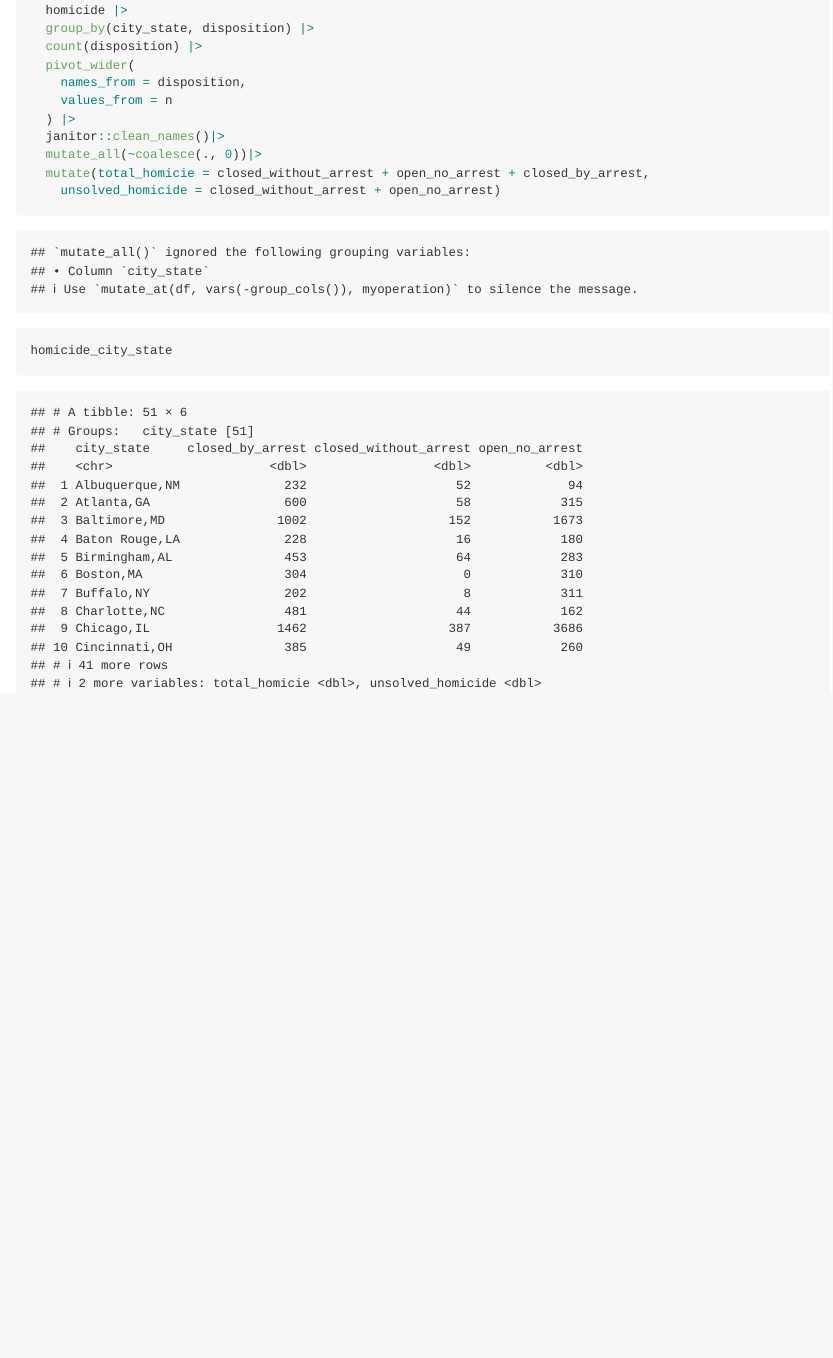
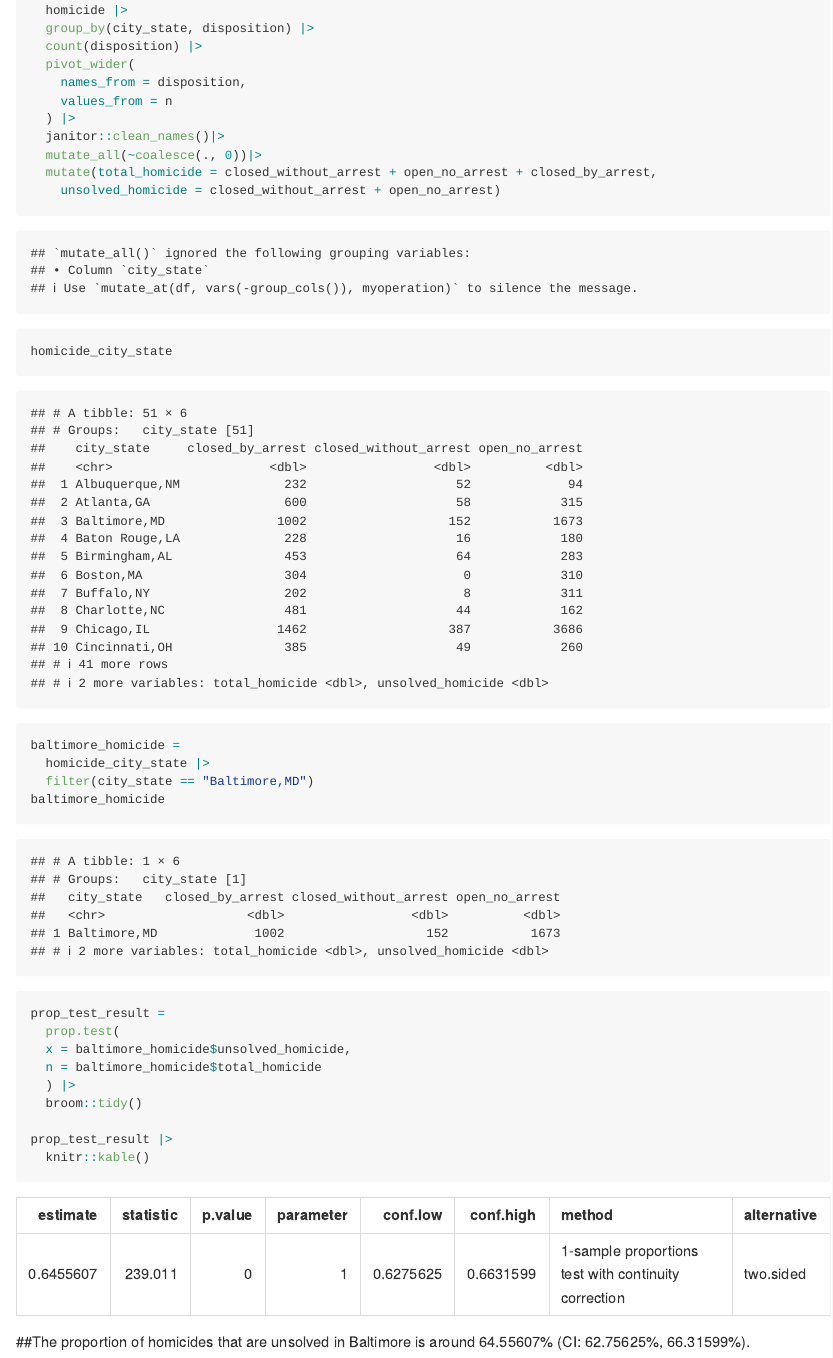
Before and after one commit to SusanChen16/p8105_hw5_rc3520, an R Markdown document (p8105_hw5_rc3520.Rmd): the page in a window 1100 px wide, from 580 px down before the commit and from 620 px down after it, so that both start at the same text. The pictures show the output file p8105_hw5_rc3520.md that the author committed with the source, drawn offline in the style of GitHub.

Commit message:
use the prop.test function to estimate the proportion of homicides that are unsolved

````diff
--- a/p8105_hw5_rc3520.Rmd
+++ b/p8105_hw5_rc3520.Rmd
@@ -9,4 +9,5 @@ output: github_document
 library(tidyverse)
 library(ggplot2)
 library(dplyr)
+library(broom)
 ```
@@ -31,7 +32,25 @@ homicide_city_state =
   ) |>
   janitor::clean_names()|>
   mutate_all(~coalesce(., 0))|>
-  mutate(total_homicie = closed_without_arrest + open_no_arrest + closed_by_arrest,
+  mutate(total_homicide = closed_without_arrest + open_no_arrest + closed_by_arrest,
     unsolved_homicide = closed_without_arrest + open_no_arrest)
 homicide_city_state
 ```
+
+```{r}
+baltimore_homicide =
+  homicide_city_state |>
+  filter(city_state == "Baltimore,MD")
+baltimore_homicide
+
+prop_test_result =
+  prop.test(
+  x = baltimore_homicide$unsolved_homicide,
+  n = baltimore_homicide$total_homicide
+  ) |>
+  broom::tidy()
+
+prop_test_result |>
+  knitr::kable()
+```
+##The proportion of homicides that are unsolved in Baltimore is around 64.55607% (CI: 62.75625%, 66.31599%).
````
Also changed, not shown: p8105_hw5_rc3520.md, p8105_hw5_rc3520.Rmd (2 more changed lines).
